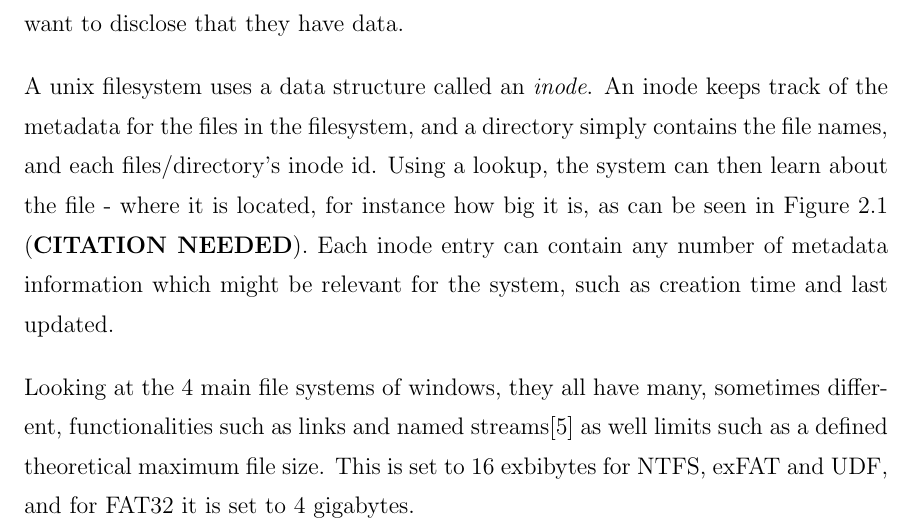
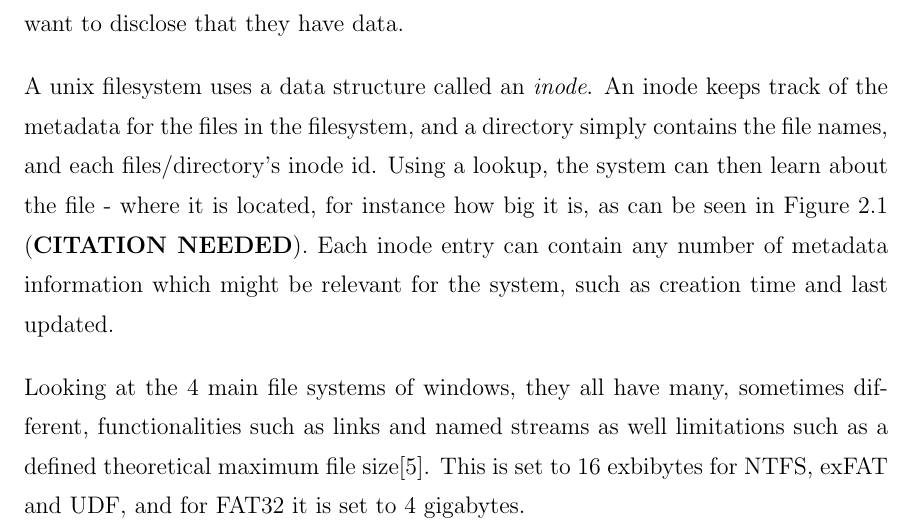
Before and after one commit to GlennOlsson/Thesis, a LaTeX thesis (templates/calpoly/main.tex, which reads chapters/background/filesystems.tex): part of page 11 of 19, cut so that both start at the same text. Compiled offline with pdfLaTeX; a LaTeX package or settings file that is missing is left out.

Commit message:
Move citation

```diff
--- a/chapters/background/filesystems.tex
+++ b/chapters/background/filesystems.tex
@@ -13,4 +13,4 @@ A unix filesystem uses a data structure called an \textit{inode}. An inode keeps
 	\label{fig:inode_diag}
 \end{figure}
 
-Looking at the 4 main file systems of windows, they all have many, sometimes different, functionalities such as links and named streams\cite{mikbenFileSystemFunctionality} as well limits such as a defined theoretical maximum file size. This is set to 16 exbibytes for NTFS, exFAT and UDF, and for FAT32 it is set to 4 gigabytes.
+Looking at the 4 main file systems of windows, they all have many, sometimes different, functionalities such as links and named streams as well limitations such as a defined theoretical maximum file size\cite{mikbenFileSystemFunctionality}. This is set to 16 exbibytes for NTFS, exFAT and UDF, and for FAT32 it is set to 4 gigabytes.
```
